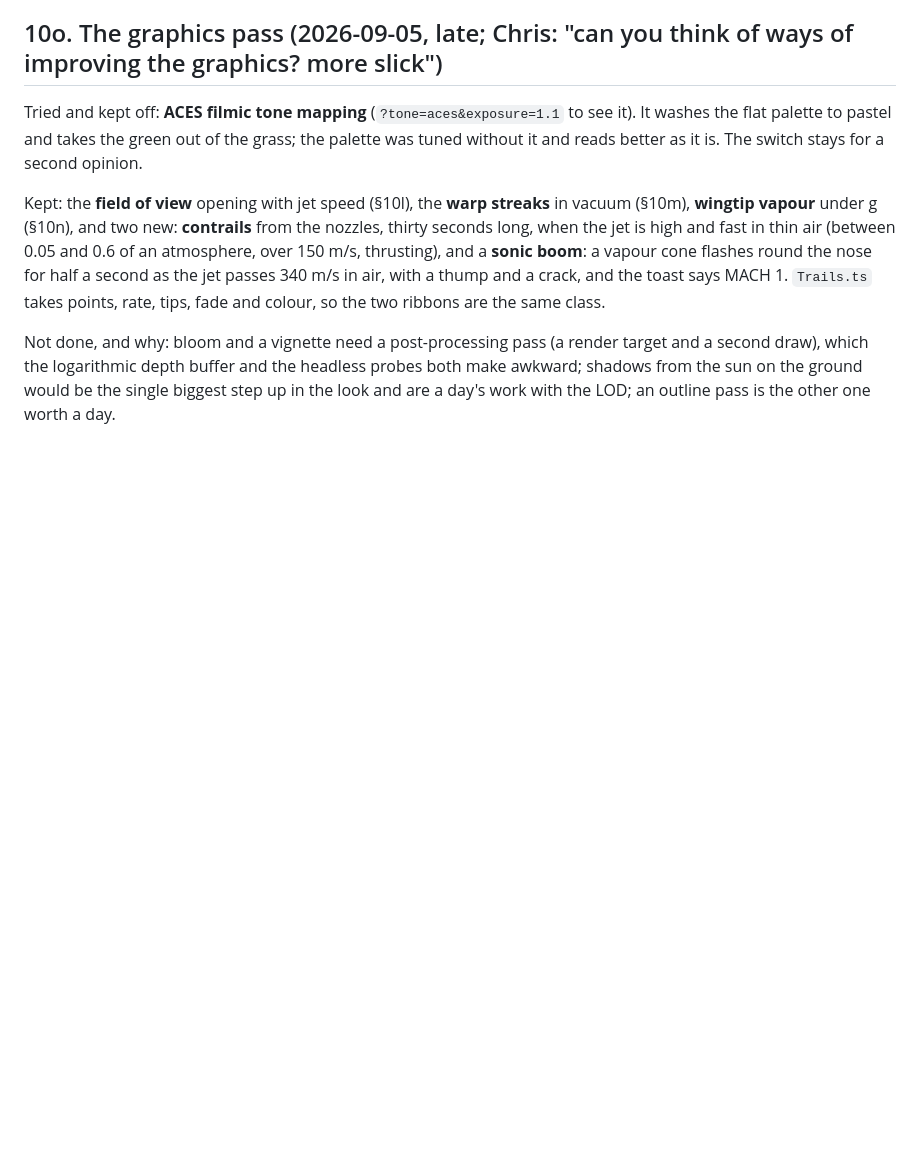
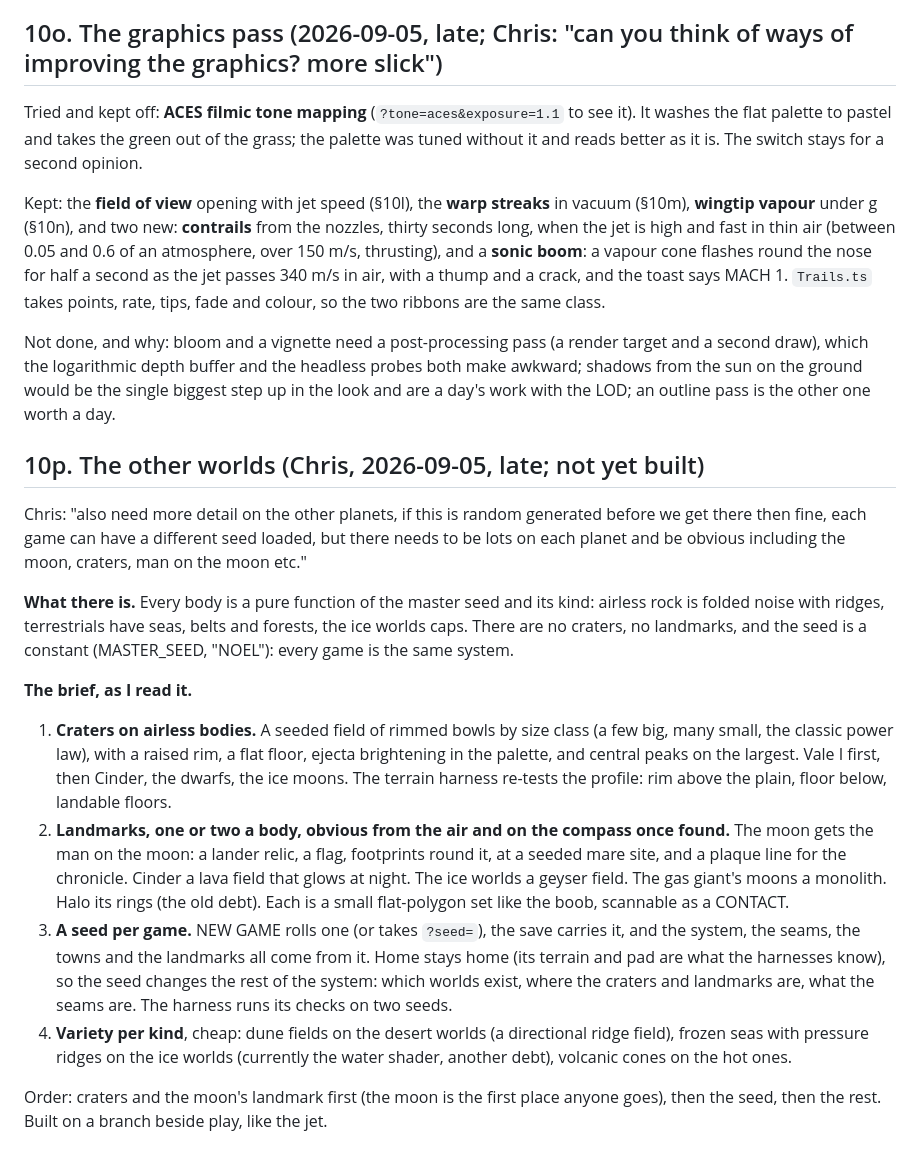
Before and after one commit to chrandalf/noelite, a Markdown page: DESIGN.md, the part around the change. Drawn GitHub-style; blank space fills up the shorter version.

Commit message:
DESIGN §10p: the other worlds brief (craters, landmarks, the man on the moon, a seed per game)

```diff
--- a/DESIGN.md
+++ b/DESIGN.md
@@ -1470,3 +1470,37 @@ Not done, and why: bloom and a vignette need a post-processing pass (a render ta
 second draw), which the logarithmic depth buffer and the headless probes both make
 awkward; shadows from the sun on the ground would be the single biggest step up in the
 look and are a day's work with the LOD; an outline pass is the other one worth a day.
+
+## 10p. The other worlds (Chris, 2026-09-05, late; not yet built)
+
+Chris: "also need more detail on the other planets, if this is random generated before we
+get there then fine, each game can have a different seed loaded, but there needs to be lots
+on each planet and be obvious including the moon, craters, man on the moon etc."
+
+**What there is.** Every body is a pure function of the master seed and its kind: airless rock
+is folded noise with ridges, terrestrials have seas, belts and forests, the ice worlds caps.
+There are no craters, no landmarks, and the seed is a constant (MASTER_SEED, "NOEL"): every
+game is the same system.
+
+**The brief, as I read it.**
+1. **Craters on airless bodies.** A seeded field of rimmed bowls by size class (a few big, many
+   small, the classic power law), with a raised rim, a flat floor, ejecta brightening in the
+   palette, and central peaks on the largest. Vale I first, then Cinder, the dwarfs, the ice
+   moons. The terrain harness re-tests the profile: rim above the plain, floor below, landable
+   floors.
+2. **Landmarks, one or two a body, obvious from the air and on the compass once found.** The
+   moon gets the man on the moon: a lander relic, a flag, footprints round it, at a seeded
+   mare site, and a plaque line for the chronicle. Cinder a lava field that glows at night.
+   The ice worlds a geyser field. The gas giant's moons a monolith. Halo its rings (the old
+   debt). Each is a small flat-polygon set like the boob, scannable as a CONTACT.
+3. **A seed per game.** NEW GAME rolls one (or takes `?seed=`), the save carries it, and the
+   system, the seams, the towns and the landmarks all come from it. Home stays home (its
+   terrain and pad are what the harnesses know), so the seed changes the rest of the system:
+   which worlds exist, where the craters and landmarks are, what the seams are. The harness
+   runs its checks on two seeds.
+4. **Variety per kind**, cheap: dune fields on the desert worlds (a directional ridge field),
+   frozen seas with pressure ridges on the ice worlds (currently the water shader, another
+   debt), volcanic cones on the hot ones.
+
+Order: craters and the moon's landmark first (the moon is the first place anyone goes), then
+the seed, then the rest. Built on a branch beside play, like the jet.
```
